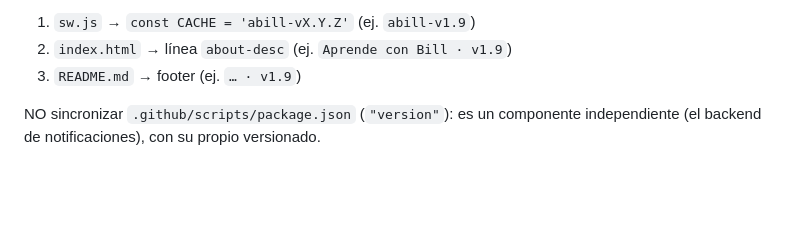
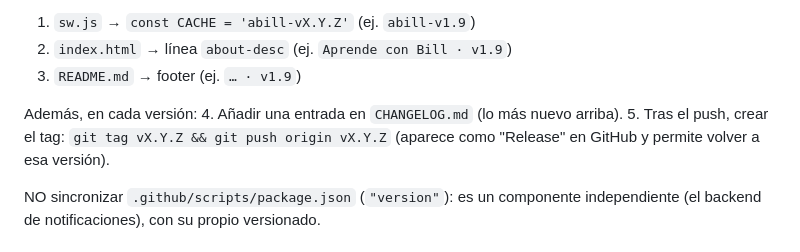
Before and after one commit to Bukenza/abill, a Markdown page: CLAUDE.md, the part around the change. Rendered like a GitHub page; blank space fills up the shorter version.

```diff
--- a/CLAUDE.md
+++ b/CLAUDE.md
@@ -43,6 +43,11 @@ el mismo número va en LOS TRES:
 1. `sw.js` → `const CACHE = 'abill-vX.Y.Z'` (ej. `abill-v1.9`)
 2. `index.html` → línea `about-desc` (ej. `Aprende con Bill · v1.9`)
 3. `README.md` → footer (ej. `… · v1.9`)
+
+Además, en cada versión:
+4. Añadir una entrada en `CHANGELOG.md` (lo más nuevo arriba).
+5. Tras el push, crear el tag: `git tag vX.Y.Z && git push origin vX.Y.Z` (aparece
+   como "Release" en GitHub y permite volver a esa versión).
 
 NO sincronizar `.github/scripts/package.json` (`"version"`): es un componente
 independiente (el backend de notificaciones), con su propio versionado.
```
Also changed, not shown: CHANGELOG.md (added, +67 -0 lines).
